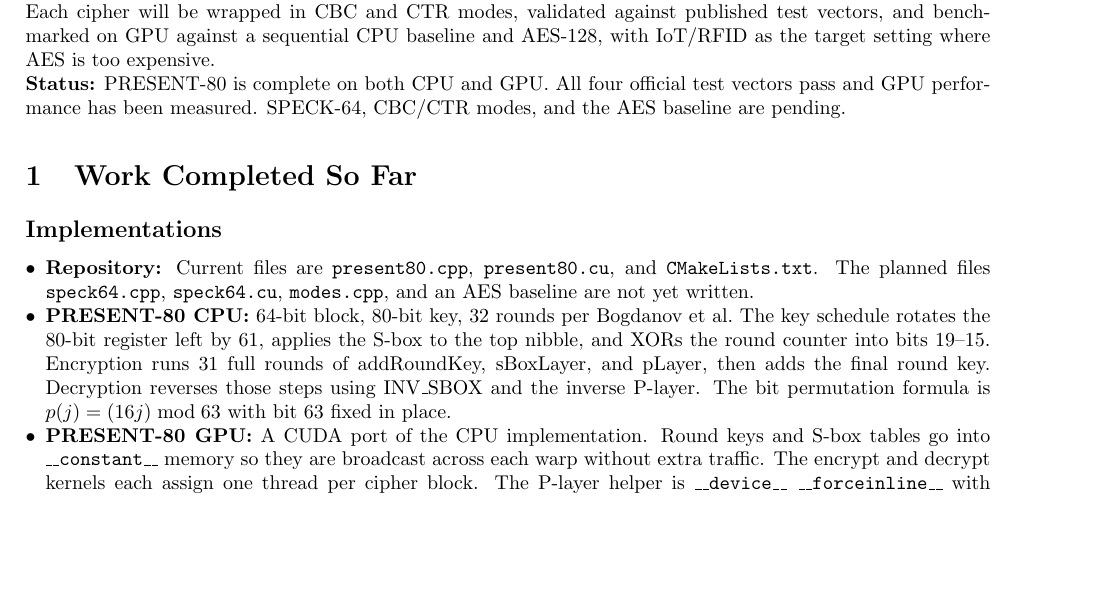
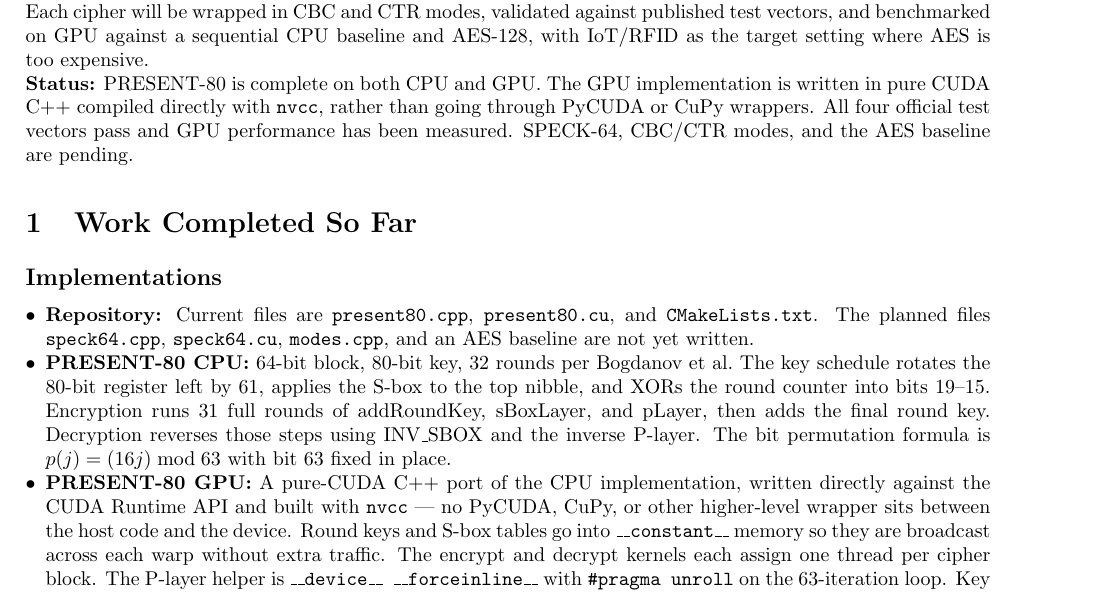
Before and after one commit to devansh-gupta19/ECE268-Lightweight_block_cipher, a LaTeX document (progress_report.tex): part of page 1 of 3, cut so that both start at the same text, the shorter picture padded with empty space. Compiled offline with pdfLaTeX.

Commit message:
minor fix in report

```diff
--- a/progress_report.tex
+++ b/progress_report.tex
@@ -25,9 +25,11 @@
 and key schedules. Each cipher will be wrapped in CBC and CTR modes, validated against
 published test vectors, and benchmarked on GPU against a sequential CPU baseline and
 AES-128, with IoT/RFID as the target setting where AES is too expensive. \\
-\textbf{Status:} PRESENT-80 is complete on both CPU and GPU. All four official test
-vectors pass and GPU performance has been measured. SPECK-64, CBC/CTR modes, and the
-AES baseline are pending.
+\textbf{Status:} PRESENT-80 is complete on both CPU and GPU. The GPU implementation
+is written in pure CUDA C++ compiled directly with \texttt{nvcc}, rather than going
+through PyCUDA or CuPy wrappers. All four official test vectors pass and GPU
+performance has been measured. SPECK-64, CBC/CTR modes, and the AES baseline are
+pending.
 
 \section{Work Completed So Far}
 
@@ -44,8 +46,12 @@ AES baseline are pending.
         Decryption reverses those steps using INV\_SBOX and the inverse P-layer. The bit
         permutation formula is $p(j) = (16j) \bmod 63$ with bit 63 fixed in place.
 
-  \item \textbf{PRESENT-80 GPU:} A CUDA port of the CPU implementation. Round keys and
-        S-box tables go into \texttt{\_\_constant\_\_} memory so they are broadcast across
-        each warp without extra traffic. The encrypt and decrypt kernels each assign one
-        thread per cipher block. The P-layer helper is \texttt{\_\_device\_\_ \_\_forceinline\_\_}
-        with \texttt{\#pragma unroll} on the 63-iteration loop. Key expansion runs on the
+  \item \textbf{PRESENT-80 GPU:} A pure-CUDA C++ port of the CPU implementation,
+        written directly against the CUDA Runtime API and built with \texttt{nvcc}
+        --- no PyCUDA, CuPy, or other higher-level wrapper sits between the host
+        code and the device. Round keys and S-box tables go into
+        \texttt{\_\_constant\_\_} memory so they are broadcast across each warp
+        without extra traffic. The encrypt and decrypt kernels each assign one
+        thread per cipher block. The P-layer helper is
+        \texttt{\_\_device\_\_ \_\_forceinline\_\_} with \texttt{\#pragma unroll}
+        on the 63-iteration loop. Key expansion runs on the CPU and the result is
```
Also changed, not shown: progress_report.pdf, progress_report.tex (6 more changed lines).
